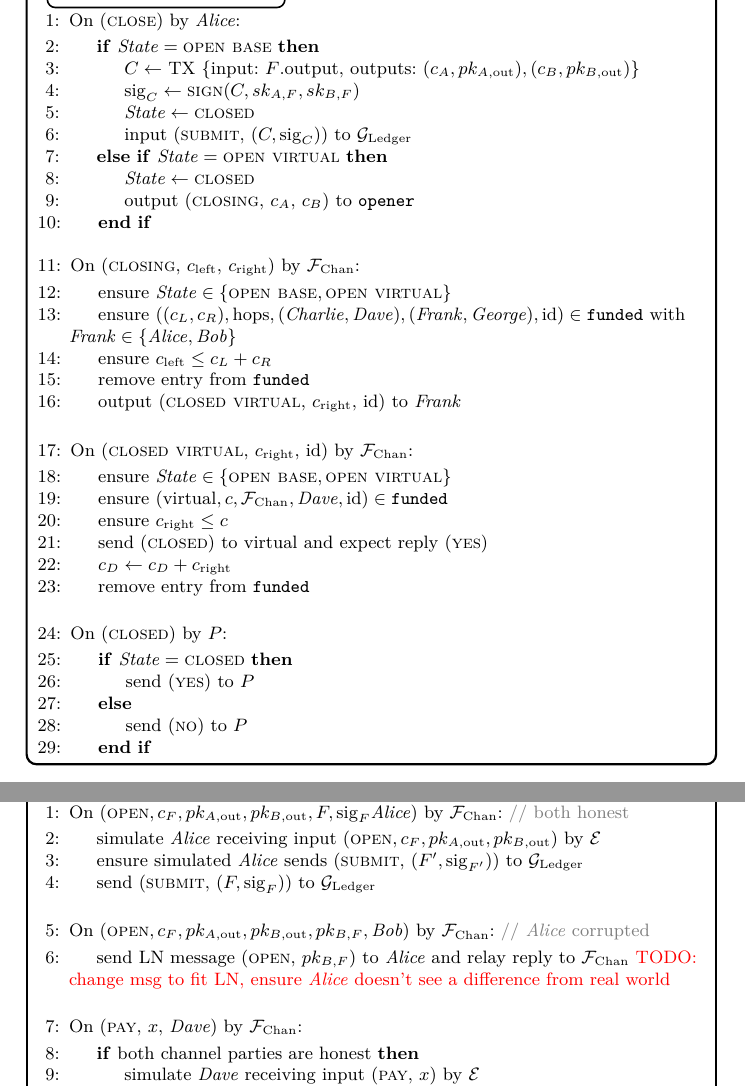
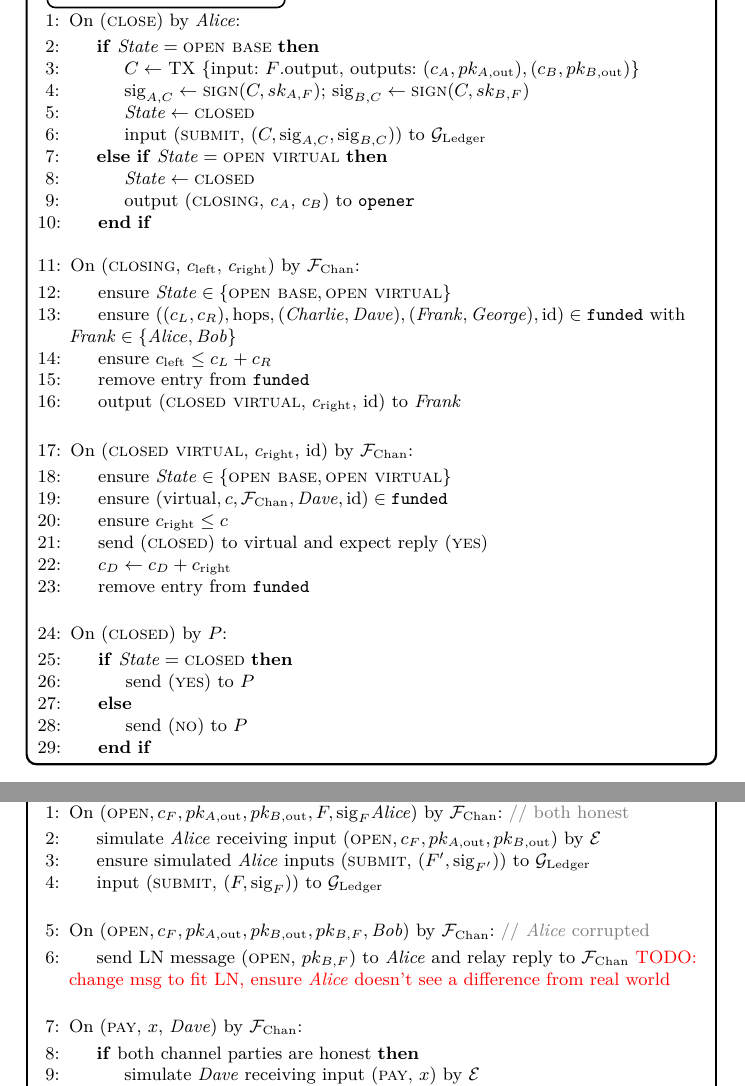
Before and after one commit to OrfeasLitos/virtual-payment-channels, a LaTeX paper (src/virtual-channels.tex, which reads src/functionality.tex, src/simulator.tex): two parts of pages 5 and 8 of 9, joined at a grey line, cut so that both start at the same text. Compiled offline with pdfLaTeX; a LaTeX package or settings file that is missing is left out.

Commit message:
Rephrase signatures and ledger communication

```diff
--- a/src/functionality.tex
+++ b/src/functionality.tex
@@ -105,9 +105,11 @@
         \If{$\mathit{State} = \textsc{open base}$}
           \State $C \gets$ TX \{input: $F$.output, outputs: $(c_A, pk_{A,
           \mathrm{out}}), (c_B, pk_{B, \mathrm{out}})$\}
-          \State $\mathrm{sig}_C \gets \textsc{sign}(C, sk_{A, F}, sk_{B, F})$
+          \State $\mathrm{sig}_{A, C} \gets \textsc{sign}(C, sk_{A, F})$;
+          $\mathrm{sig}_{B, C} \gets \textsc{sign}(C, sk_{B, F})$
           \State $\mathit{State} \gets \textsc{closed}$
-          \State input (\textsc{submit}, $(C, \mathrm{sig}_C)$) to \ledger
+          \State input (\textsc{submit}, $(C, \mathrm{sig}_{A, C},
+          \mathrm{sig}_{B, C})$) to \ledger
         \ElsIf{$\mathit{State} = \textsc{open virtual}$}
           \State $\mathit{State} \gets \textsc{closed}$
           \State output (\textsc{closing}, $c_A$, $c_B$) to \texttt{opener}
--- a/src/simulator.tex
+++ b/src/simulator.tex
@@ -6,9 +6,9 @@
       \Indent
         \State simulate \alice receiving input $(\textsc{open}, c_F, pk_{A,
         \mathrm{out}}, pk_{B, \mathrm{out}})$ by \environment
-        \State ensure simulated \alice sends (\textsc{submit}, $(F',
+        \State ensure simulated \alice inputs (\textsc{submit}, $(F',
         \mathrm{sig}_{F'})$) to \ledger
-        \State send (\textsc{submit}, $(F, \mathrm{sig}_F)$) to \ledger
+        \State input (\textsc{submit}, $(F, \mathrm{sig}_F)$) to \ledger
       \EndIndent
       \Statex
 
```
Also changed, not shown: src/functionality.tex (6 more changed lines).
